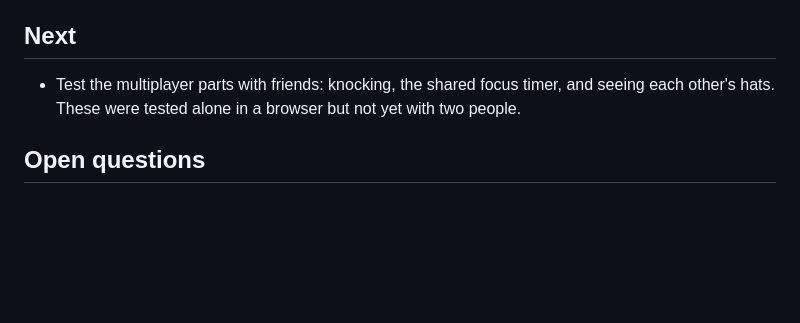
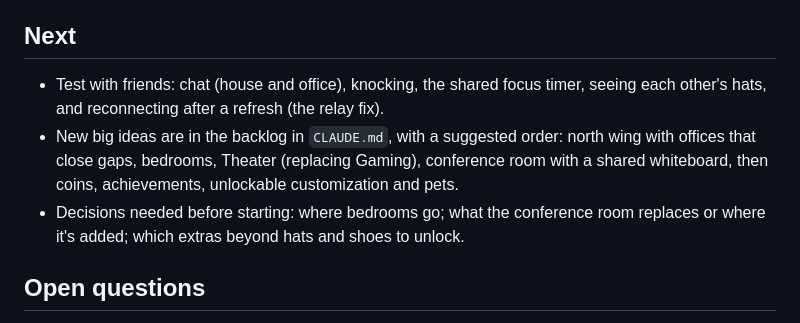
Before and after one commit to Props-coding/cozy-simulator, a Markdown page: PROGRESS.md, the part around the change. GitHub-like rendering; blank space fills up the shorter version.

```diff
--- a/PROGRESS.md
+++ b/PROGRESS.md
@@ -69,7 +69,9 @@
 - Build 0.25: chat. A chat card under the sidebar with two tabs: House (everyone) and Office (only people standing in the same office as you; the tab works while you're in any office). Press Enter to start typing, Enter to send, Escape to go back to walking (typing never moves your character or triggers game keys). New messages pop up as a speech bubble over the speaker for a few seconds, tabs show a dot for unread messages, and incoming messages make a soft blip (silent in Dinner). Chat isn't saved: people who join later don't see earlier messages.
 
 ## Next
-- Test the multiplayer parts with friends: knocking, the shared focus timer, and seeing each other's hats. These were tested alone in a browser but not yet with two people.
+- Test with friends: chat (house and office), knocking, the shared focus timer, seeing each other's hats, and reconnecting after a refresh (the relay fix).
+- New big ideas are in the backlog in `CLAUDE.md`, with a suggested order: north wing with offices that close gaps, bedrooms, Theater (replacing Gaming), conference room with a shared whiteboard, then coins, achievements, unlockable customization and pets.
+- Decisions needed before starting: where bedrooms go; what the conference room replaces or where it's added; which extras beyond hats and shoes to unlock.
 
 ## Open questions
 - Trystero library is loaded from a pinned CDN link (esm.sh) rather than a local copy, because its build files need a CDN to resolve some internal pieces. If that CDN ever has an outage, movement/voice would pause until it's back (rest of the site stays up). You approved this tradeoff already.
```
Also changed, not shown: CLAUDE.md (+20 -5 lines).
